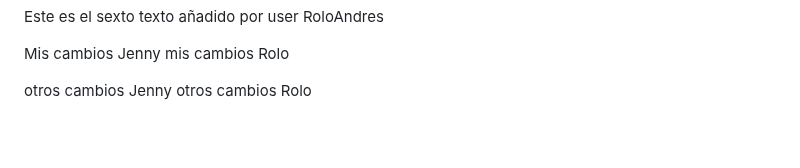
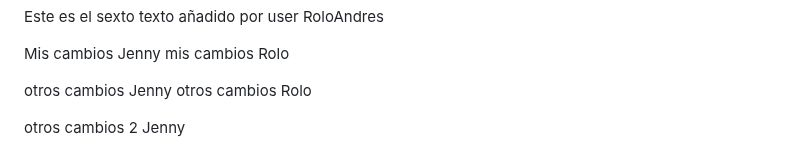
Before and after one commit to jennyruiz1978/miweb, a Markdown page: README.md, the part around the change. Drawn GitHub-style; blank space fills up the shorter version.

Commit message:
otros cambio 2 jenny

```diff
--- a/README.md
+++ b/README.md
@@ -93,3 +93,5 @@ mis cambios Rolo
 
 otros cambios Jenny
 otros cambios Rolo
+
+otros cambios 2 Jenny
```
